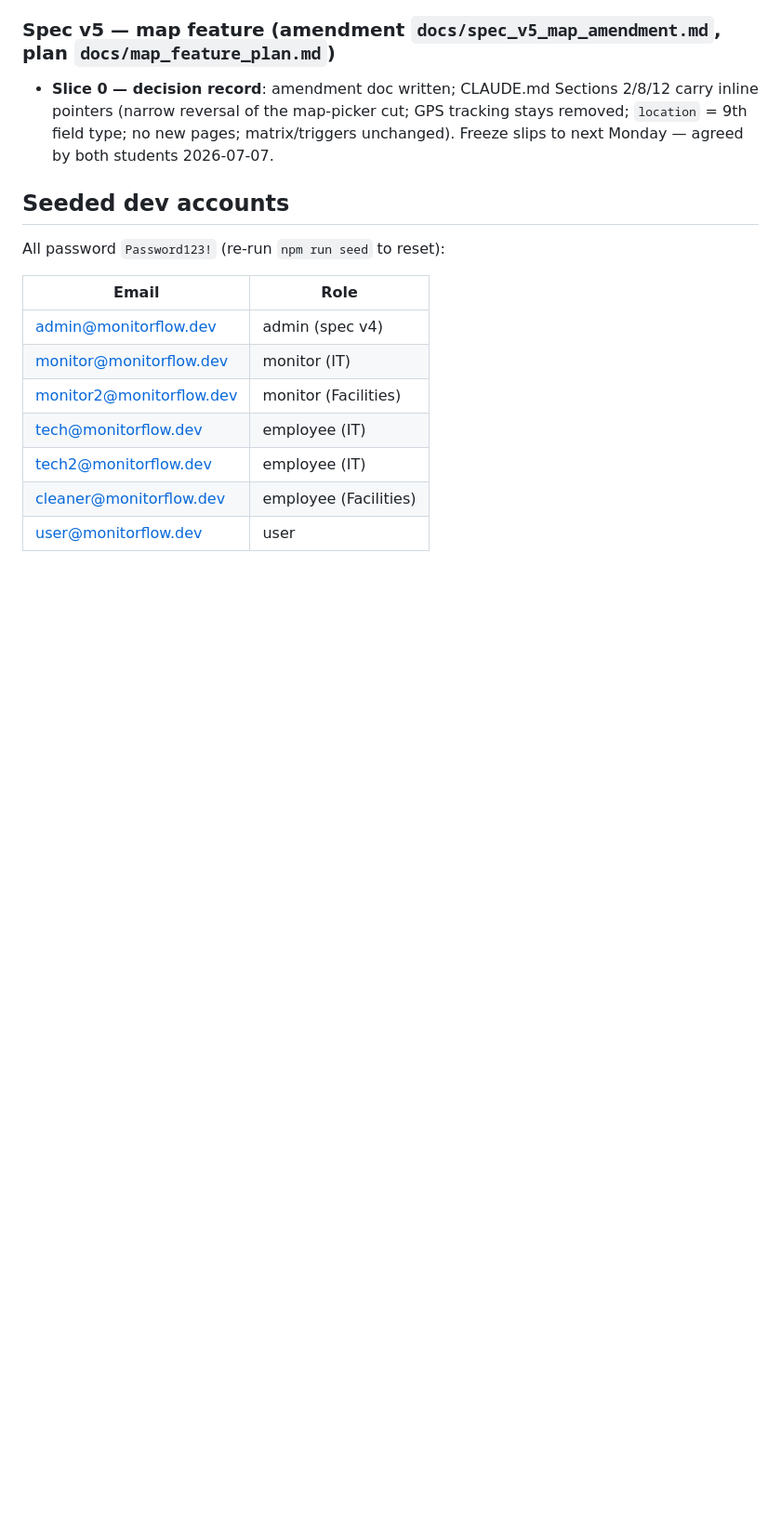
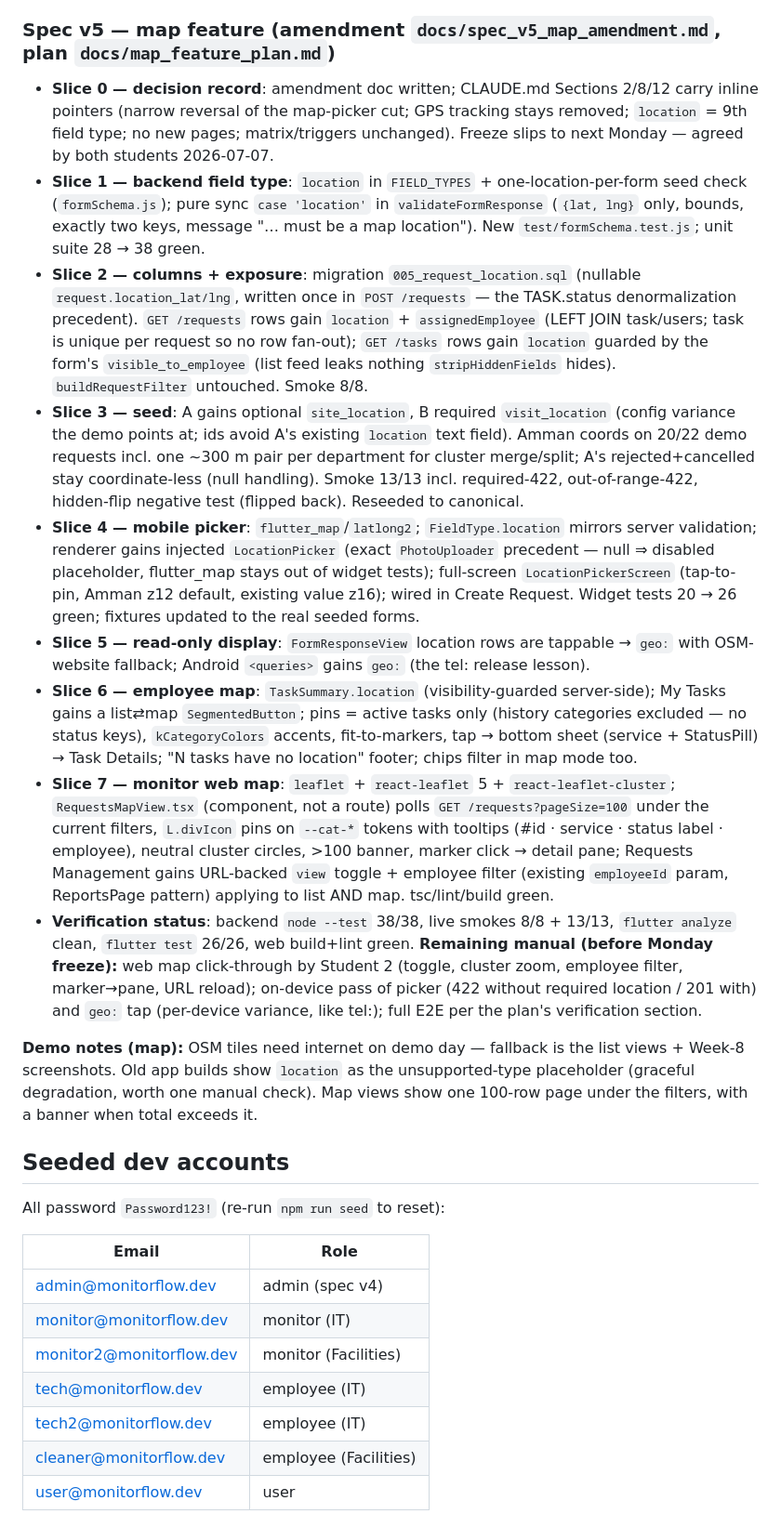
Before and after one commit to HamzaQanazi/MonitorFlow11, a Markdown page: docs/PROGRESS.md, the part around the change. Shown at 93% size. GitHub-like rendering; blank space fills up the shorter version.

Commit message:
Spec v5 slice 8: progress tracker + map demo notes
Co-Authored-By: Claude Fable 5 <noreply@anthropic.com>

```diff
--- a/docs/PROGRESS.md
+++ b/docs/PROGRESS.md
@@ -176,6 +176,16 @@ Per `docs/spec_v4_amendment.md` (DRAFT — supervisor-requested; built first bec
 ### Spec v5 — map feature (amendment `docs/spec_v5_map_amendment.md`, plan `docs/map_feature_plan.md`)
 
 - **Slice 0 — decision record**: amendment doc written; CLAUDE.md Sections 2/8/12 carry inline pointers (narrow reversal of the map-picker cut; GPS tracking stays removed; `location` = 9th field type; no new pages; matrix/triggers unchanged). Freeze slips to next Monday — agreed by both students 2026-07-07.
+- **Slice 1 — backend field type**: `location` in `FIELD_TYPES` + one-location-per-form seed check (`formSchema.js`); pure sync `case 'location'` in `validateFormResponse` (`{lat, lng}` only, bounds, exactly two keys, message "… must be a map location"). New `test/formSchema.test.js`; unit suite 28 → 38 green.
+- **Slice 2 — columns + exposure**: migration `005_request_location.sql` (nullable `request.location_lat/lng`, written once in `POST /requests` — the TASK.status denormalization precedent). `GET /requests` rows gain `location` + `assignedEmployee` (LEFT JOIN task/users; task is unique per request so no row fan-out); `GET /tasks` rows gain `location` guarded by the form's `visible_to_employee` (list feed leaks nothing `stripHiddenFields` hides). `buildRequestFilter` untouched. Smoke 8/8.
+- **Slice 3 — seed**: A gains optional `site_location`, B required `visit_location` (config variance the demo points at; ids avoid A's existing `location` text field). Amman coords on 20/22 demo requests incl. one ~300 m pair per department for cluster merge/split; A's rejected+cancelled stay coordinate-less (null handling). Smoke 13/13 incl. required-422, out-of-range-422, hidden-flip negative test (flipped back). Reseeded to canonical.
+- **Slice 4 — mobile picker**: `flutter_map`/`latlong2`; `FieldType.location` mirrors server validation; renderer gains injected `LocationPicker` (exact `PhotoUploader` precedent — null ⇒ disabled placeholder, flutter_map stays out of widget tests); full-screen `LocationPickerScreen` (tap-to-pin, Amman z12 default, existing value z16); wired in Create Request. Widget tests 20 → 26 green; fixtures updated to the real seeded forms.
+- **Slice 5 — read-only display**: `FormResponseView` location rows are tappable → `geo:` with OSM-website fallback; Android `<queries>` gains `geo:` (the tel: release lesson).
+- **Slice 6 — employee map**: `TaskSummary.location` (visibility-guarded server-side); My Tasks gains a list⇄map `SegmentedButton`; pins = active tasks only (history categories excluded — no status keys), `kCategoryColors` accents, fit-to-markers, tap → bottom sheet (service + StatusPill) → Task Details; "N tasks have no location" footer; chips filter in map mode too.
+- **Slice 7 — monitor web map**: `leaflet` + `react-leaflet` 5 + `react-leaflet-cluster`; `RequestsMapView.tsx` (component, not a route) polls `GET /requests?pageSize=100` under the current filters, `L.divIcon` pins on `--cat-*` tokens with tooltips (#id · service · status label · employee), neutral cluster circles, >100 banner, marker click → detail pane; Requests Management gains URL-backed `view` toggle + employee filter (existing `employeeId` param, ReportsPage pattern) applying to list AND map. tsc/lint/build green.
+- **Verification status**: backend `node --test` 38/38, live smokes 8/8 + 13/13, `flutter analyze` clean, `flutter test` 26/26, web build+lint green. **Remaining manual (before Monday freeze):** web map click-through by Student 2 (toggle, cluster zoom, employee filter, marker→pane, URL reload); on-device pass of picker (422 without required location / 201 with) and `geo:` tap (per-device variance, like tel:); full E2E per the plan's verification section.
+
+**Demo notes (map):** OSM tiles need internet on demo day — fallback is the list views + Week-8 screenshots. Old app builds show `location` as the unsupported-type placeholder (graceful degradation, worth one manual check). Map views show one 100-row page under the filters, with a banner when total exceeds it.
 
 ## Seeded dev accounts
 
```
